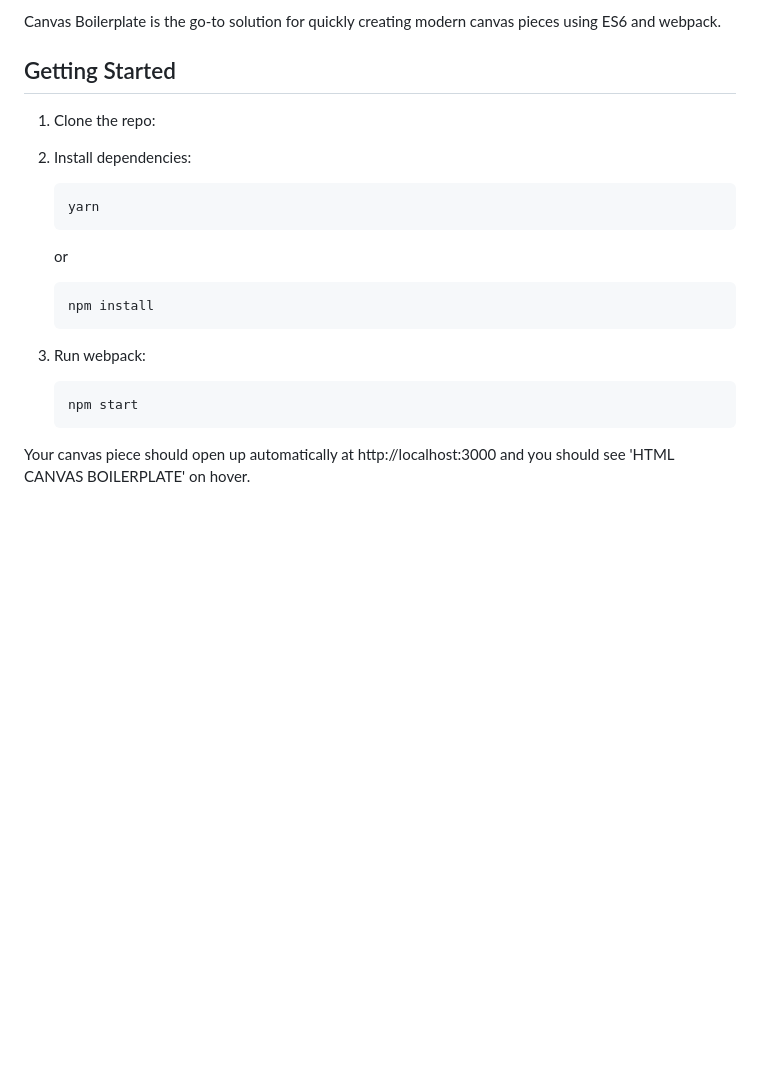
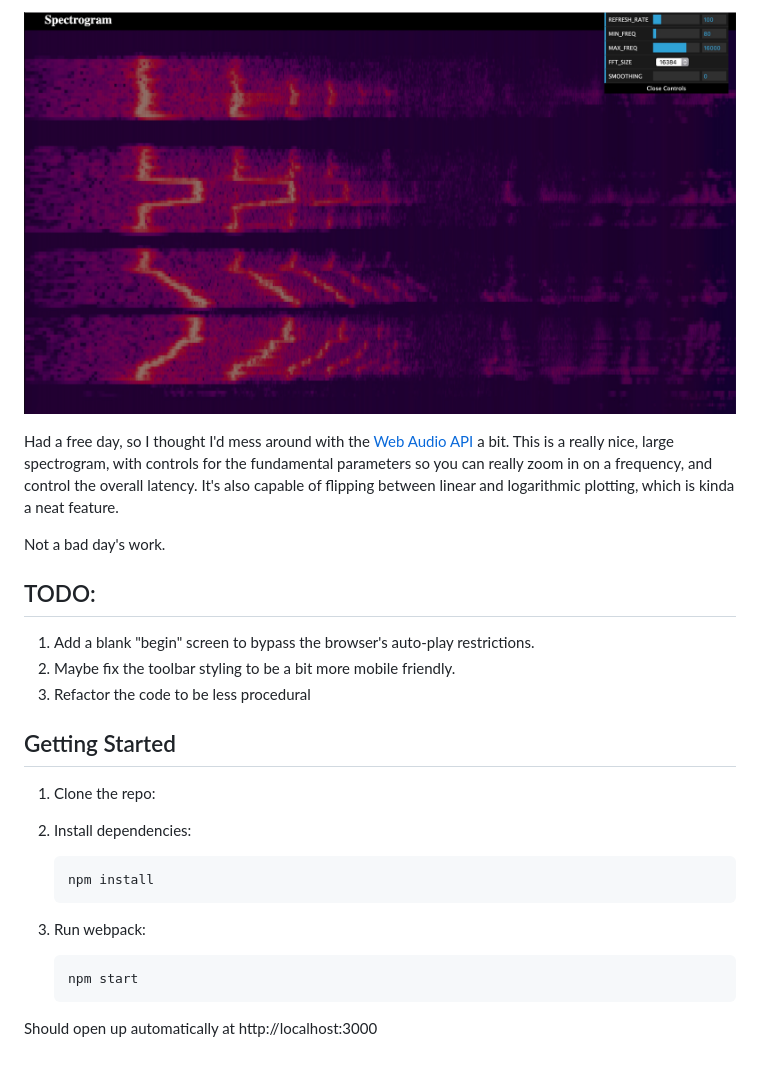
Before and after one commit to toakleaf/spectrogramJS, a Markdown page: README.md, the part around the change. GitHub-like rendering; pictures changed too: screenshot.jpg (added); blank space fills up the shorter version.

```diff
--- a/README.md
+++ b/README.md
@@ -1,4 +1,14 @@
-Canvas Boilerplate is the go-to solution for quickly creating modern canvas pieces using ES6 and webpack.
+![Spectrogram Screen Shot](/screenshot.jpg 'Spectrogram Screen Shot')
+
+Had a free day, so I thought I'd mess around with the [Web Audio API](https://developer.mozilla.org/en-US/docs/Web/API/Web_Audio_API) a bit. This is a really nice, large spectrogram, with controls for the fundamental parameters so you can really zoom in on a frequency, and control the overall latency. It's also capable of flipping between linear and logarithmic plotting, which is kinda a neat feature.
+
+Not a bad day's work.
+
+## TODO:
+
+1.  Add a blank "begin" screen to bypass the browser's auto-play restrictions.
+2.  Maybe fix the toolbar styling to be a bit more mobile friendly.
+3.  Refactor the code to be less procedural
 
 ## Getting Started
 
@@ -6,14 +16,10 @@ Canvas Boilerplate is the go-to solution for quickly creating modern canvas piec
 
 2.  Install dependencies:
 
-        yarn
-
-    or
-
         npm install
 
 3.  Run webpack:
 
         npm start
 
-Your canvas piece should open up automatically at http://localhost:3000 and you should see 'HTML CANVAS BOILERPLATE' on hover.
+Should open up automatically at http://localhost:3000
```
